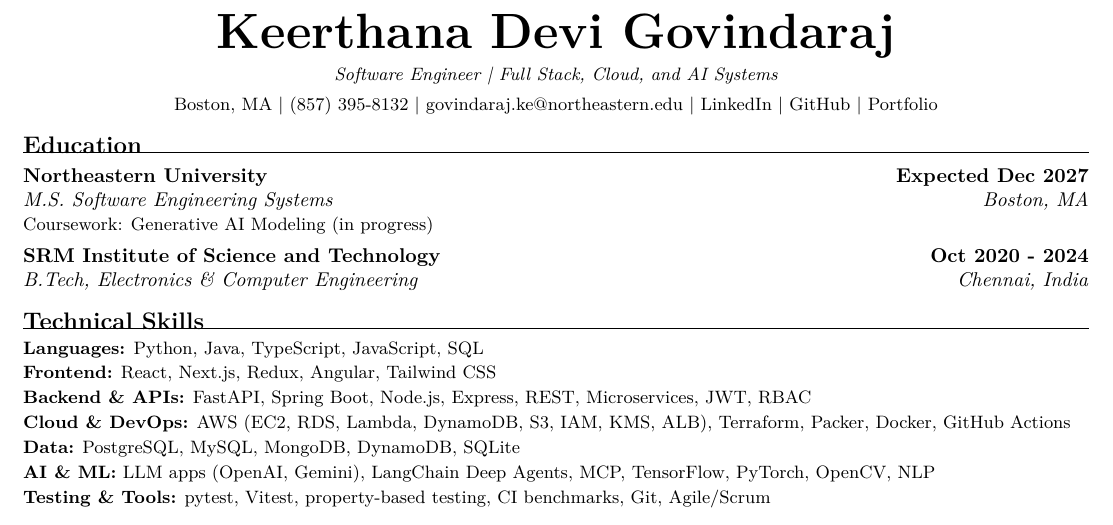
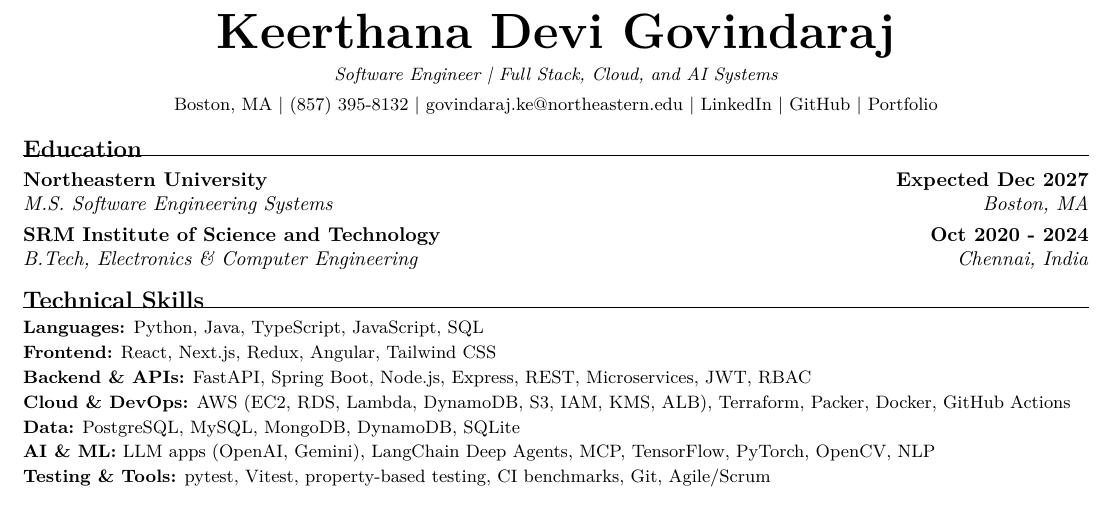
Before and after one commit to KeerthanaDeviGovindaraj/Portfolio, a LaTeX CV (resume/resume.tex): part of the page, cut so that both start at the same text. Compiled offline with pdfLaTeX.

Commit message:
Resume: remove coursework line from Education

```diff
--- a/resume/resume.tex
+++ b/resume/resume.tex
@@ -61,7 +61,6 @@
 \section{Education}
 \subhead{Northeastern University}{Expected Dec 2027}
         {M.S. Software Engineering Systems}{Boston, MA}
-{\small Coursework: Generative AI Modeling (in progress)}\par
 \subhead{SRM Institute of Science and Technology}{Oct 2020 - 2024}
         {B.Tech, Electronics \& Computer Engineering}{Chennai, India}
 
```
Also changed, not shown: Keerthana_Devi_Govindaraj_Resume-SDE.pdf, resume/resume.pdf.
